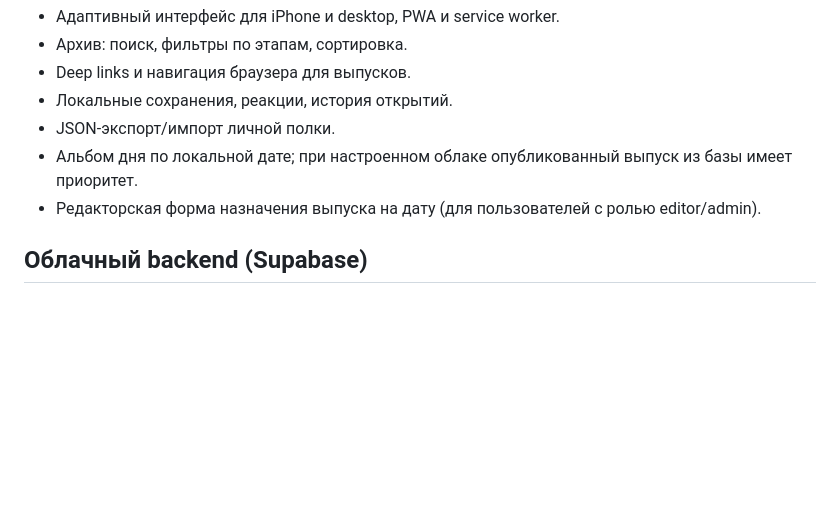
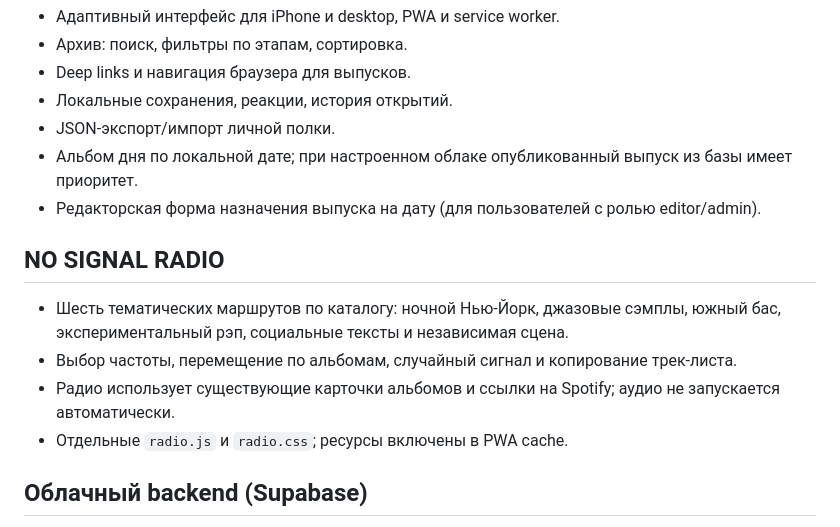
Before and after one commit to Default8914/no-signal, a Markdown page: README.md, the part around the change. Rendered like a GitHub page; blank space fills up the shorter version.

Commit message:
Document NO SIGNAL RADIO feature

```diff
--- a/README.md
+++ b/README.md
@@ -10,6 +10,12 @@
 - JSON-экспорт/импорт личной полки.
 - Альбом дня по локальной дате; при настроенном облаке опубликованный выпуск из базы имеет приоритет.
 - Редакторская форма назначения выпуска на дату (для пользователей с ролью editor/admin).
+
+## NO SIGNAL RADIO
+- Шесть тематических маршрутов по каталогу: ночной Нью-Йорк, джазовые сэмплы, южный бас, экспериментальный рэп, социальные тексты и независимая сцена.
+- Выбор частоты, перемещение по альбомам, случайный сигнал и копирование трек-листа.
+- Радио использует существующие карточки альбомов и ссылки на Spotify; аудио не запускается автоматически.
+- Отдельные `radio.js` и `radio.css`; ресурсы включены в PWA cache.
 
 ## Облачный backend (Supabase)
 
```
